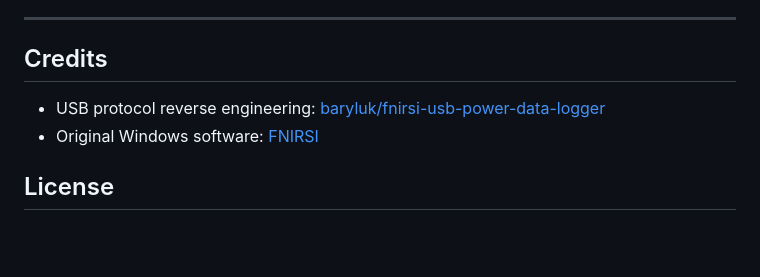
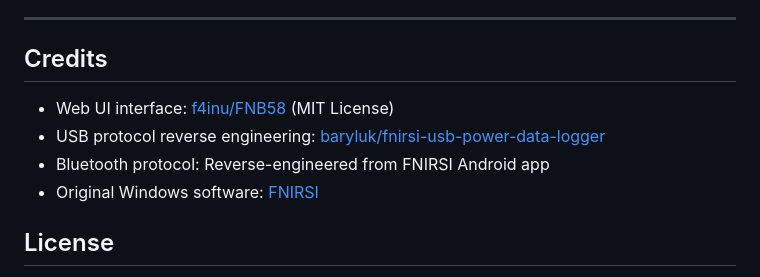
Before and after one commit to blakelton/FNIRSI-FNB-Web-Server, a Markdown page: README.md, the part around the change. Drawn GitHub-style; blank space fills up the shorter version.

Commit message:
doc(README) - add attribution for f4inu/FNB58 web UI and Bluetooth protocol sources

```diff
--- a/README.md
+++ b/README.md
@@ -365,7 +365,9 @@ Communication uses USB HID with 64-byte packets:
 
 ## Credits
 
+- Web UI interface: [f4inu/FNB58](https://github.com/f4inu/FNB58) (MIT License)
 - USB protocol reverse engineering: [baryluk/fnirsi-usb-power-data-logger](https://github.com/baryluk/fnirsi-usb-power-data-logger)
+- Bluetooth protocol: Reverse-engineered from FNIRSI Android app
 - Original Windows software: [FNIRSI](https://www.fnirsi.com/)
 
 ## License
```
